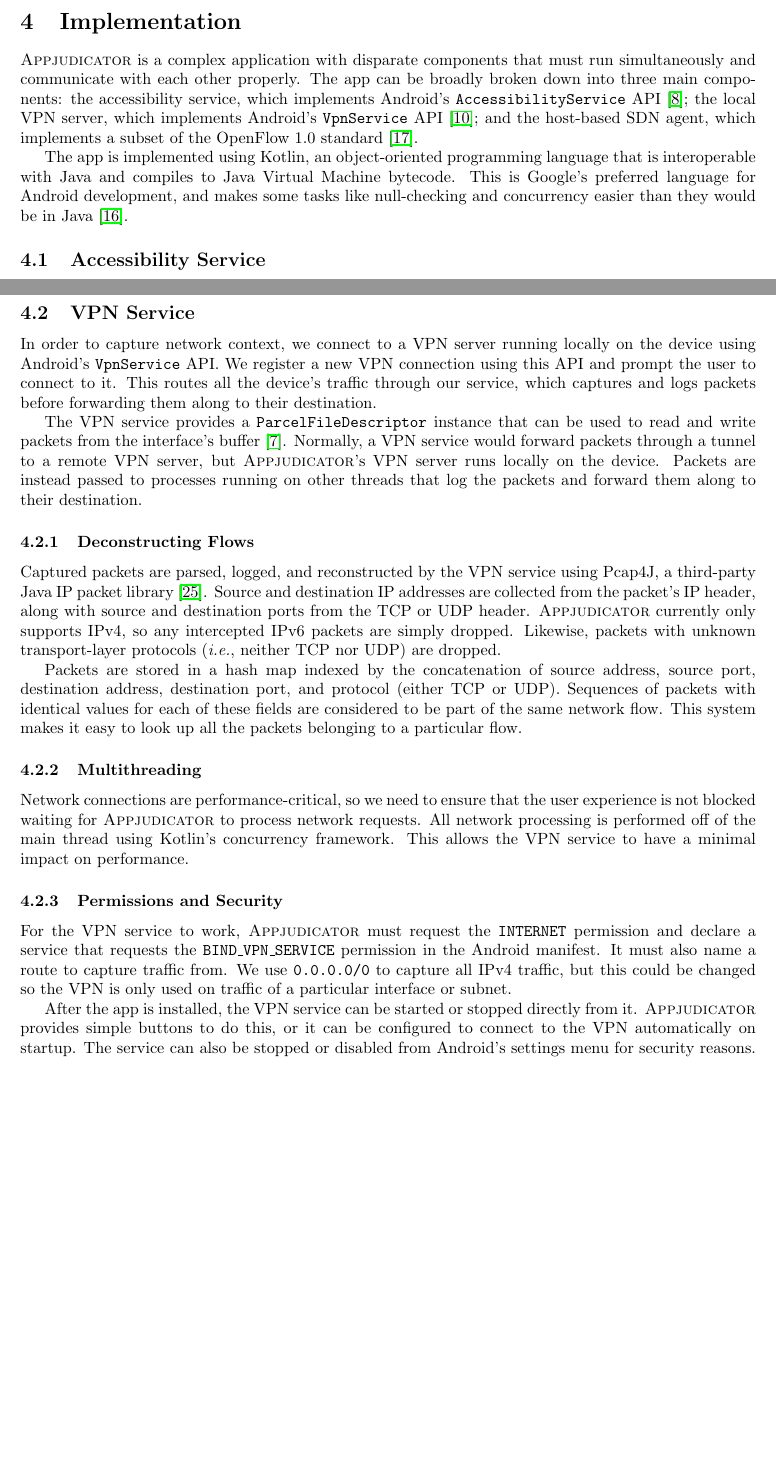
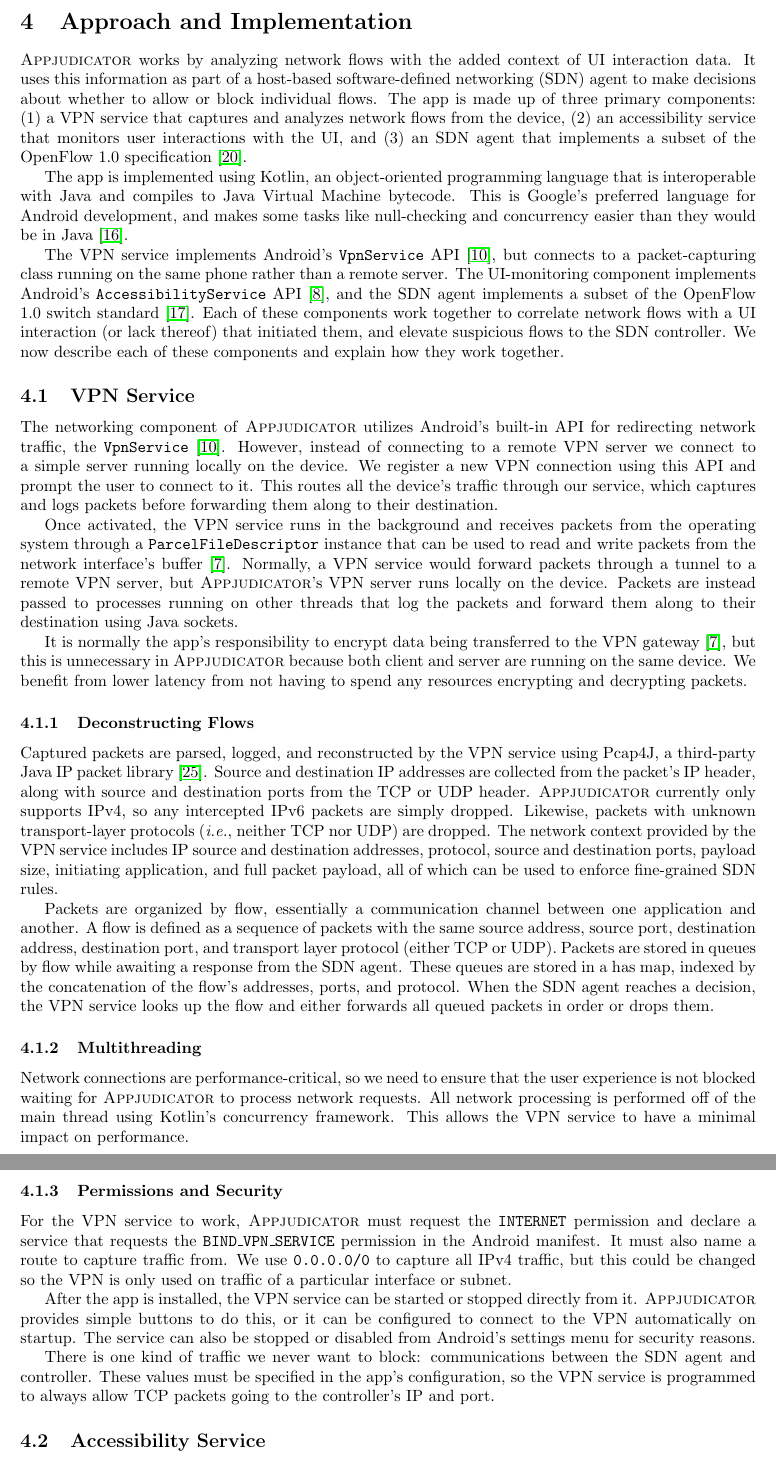
Before and after one commit to jojonium/thesis-paper, a LaTeX paper (main.tex, which reads 4_implementation.tex): two parts of pages 10 and 11 of 17, joined at a grey line, cut at the place of the change, the shorter picture padded with empty space. Compiled offline with pdfLaTeX.

Commit message:
revise vpn implementation section

```diff
--- a/4_implementation.tex
+++ b/4_implementation.tex
@@ -1,20 +1,115 @@
-\section{Implementation}
+\section{Approach and Implementation}
 \label{sec:implementation}
 
-\textsc{Appjudicator} is a complex application with disparate components that
-must run simultaneously and communicate with each other properly. The app can be
-broadly broken down into three main components: the accessibility service, which
-implements Android's \texttt{AccessibilityService}
-API~\cite{googledevelopers2020}; the local VPN server, which implements
-Android's \texttt{VpnService} API~\cite{googledevelopers2020vpn}; and the
-host-based SDN agent, which implements a subset of the OpenFlow 1.0
-standard~\cite{mckeown2008}.
+\textsc{Appjudicator} works by analyzing network flows with the added context of
+UI interaction data. It uses this information as part of a host-based
+software-defined networking (SDN) agent to make decisions about whether to allow
+or block individual flows. The app is made up of three primary components:
+\begin{enumerate*}[label=(\arabic*)]
+	\item a VPN service that captures and analyzes network flows from the
+		device,
+	\item an accessibility service that monitors user interactions with the
+		UI, and
+	\item an SDN agent that implements a subset of the OpenFlow 1.0
+		specification~\cite{openflowspec}.
+\end{enumerate*}
 
 The app is implemented using Kotlin, an object-oriented programming language
 that is interoperable with Java and compiles to Java Virtual Machine bytecode.
 This is Google's preferred language for Android development, and makes some
 tasks like null-checking and concurrency easier than they would be in
 Java~\cite{lardinois2019}.
+
+The VPN service implements Android's \texttt{VpnService}
+API~\cite{googledevelopers2020vpn}, but connects to a packet-capturing class
+running on the same phone rather than a remote server. The UI-monitoring
+component implements Android's \texttt{AccessibilityService}
+API~\cite{googledevelopers2020}, and the SDN agent implements a subset of the
+OpenFlow 1.0 switch standard~\cite{mckeown2008}. Each of these components work
+together to correlate network flows with a UI interaction (or lack thereof) that
+initiated them, and elevate suspicious flows to the SDN controller. We now
+describe each of these components and explain how they work together.
+
+\subsection{VPN Service}
+\label{sec:implementation-vpn-service}
+
+The networking component of \textsc{Appjudicator} utilizes Android's built-in
+API for redirecting network traffic, the
+\texttt{VpnService}~\cite{googledevelopers2020vpn}. However, instead of
+connecting to a remote VPN server we connect to a simple server running locally
+on the device. We register a new VPN connection using this API and prompt the
+user to connect to it. This routes all the device's traffic through our service,
+which captures and logs packets before forwarding them along to their
+destination.
+
+Once activated, the VPN service runs in the background and receives packets from
+the operating system through a \texttt{ParcelFileDescriptor} instance that can
+be used to read and write packets from the network interface's
+buffer~\cite{vpnguide}.  Normally, a VPN service would forward packets through a
+tunnel to a remote VPN server, but \textsc{Appjudicator}'s VPN server runs
+locally on the device.  Packets are instead passed to processes running on other
+threads that log the packets and forward them along to their destination using
+Java sockets.
+
+It is normally the app's responsibility to encrypt data being transferred to the
+VPN gateway~\cite{vpnguide}, but this is unnecessary in \textsc{Appjudicator}
+because both client and server are running on the same device. We benefit from
+lower latency from not having to spend any resources encrypting and decrypting
+packets.
+
+\subsubsection{Deconstructing Flows}
+\label{sec:deconstructing-flows}
+
+Captured packets are parsed, logged, and reconstructed by the VPN service using
+Pcap4J, a third-party Java IP packet library~\cite{kaito2016}. Source and
+destination IP addresses are collected from the packet's IP header, along with
+source and destination ports from the TCP or UDP header. \textsc{Appjudicator}
+currently only supports IPv4, so any intercepted IPv6 packets are simply
+dropped. Likewise, packets with unknown transport-layer protocols
+(\textit{i.e.}, neither TCP nor UDP) are dropped. The network context provided
+by the VPN service includes IP source and destination addresses, protocol,
+source and destination ports, payload size, initiating application, and full
+packet payload, all of which can be used to enforce fine-grained SDN rules.
+
+% TODO explain how to link flows to PIDs
+
+Packets are organized by flow, essentially a communication channel between one
+application and another. A flow is defined as a sequence of packets with the
+same source address, source port, destination address, destination port, and
+transport layer protocol (either TCP or UDP). Packets are stored in queues by
+flow while awaiting a response from the SDN agent. These queues are stored in a
+has map, indexed by the concatenation of the flow's addresses, ports, and
+protocol. When the SDN agent reaches a decision, the VPN service looks up the
+flow and either forwards all queued packets in order or drops them.
+
+\subsubsection{Multithreading}
+\label{sec:multithreading}
+
+Network connections are performance-critical, so we need to ensure that the user
+experience is not blocked waiting for \textsc{Appjudicator} to process network
+requests. All network processing is performed off of the main thread using
+Kotlin's concurrency framework. This allows the VPN service to have a minimal
+impact on performance.
+
+\subsubsection{Permissions and Security}
+\label{sec:vpn-permissions}
+
+For the VPN service to work, \textsc{Appjudicator} must request the
+\texttt{INTERNET} permission and declare a service that requests the
+\texttt{BIND\_VPN\_SERVICE} permission in the Android manifest. It must also
+name a route to capture traffic from. We use \texttt{0.0.0.0/0} to capture all
+IPv4 traffic, but this could be changed so the VPN is only used on traffic of a
+particular interface or subnet.
+
+After the app is installed, the VPN service can be started or stopped directly
+from it. \textsc{Appjudicator} provides simple buttons to do this, or it can be
+configured to connect to the VPN automatically on startup. The service can also
+be stopped or disabled from Android's settings menu for security reasons.
+
+There is one kind of traffic we never want to block: communications between the
+SDN agent and controller. These values must be specified in the app's
+configuration, so the VPN service is programmed to always allow TCP packets
+going to the controller's IP and port.
 
 \subsection{Accessibility Service}
 \label{sec:implementation-accessibility-service}
@@ -120,71 +215,6 @@
 reminding the user that the service is still running in the background.
 
 % TODO include screenshot of permissions warning
-
-\subsection{VPN Service}
-\label{sec:implementation-vpn-service}
-
-In order to capture network context, we connect to a VPN server running locally
-on the device using Android's \texttt{VpnService} API. We register a new VPN
-connection using this API and prompt the user to connect to it. This routes all
-the device's traffic through our service, which captures and logs packets before
-forwarding them along to their destination.
-
-The VPN service provides a \texttt{ParcelFileDescriptor} instance that can be
-used to read and write packets from the interface's buffer~\cite{vpnguide}.
-Normally, a VPN service would forward packets through a tunnel to a remote VPN
-server, but \textsc{Appjudicator}'s VPN server runs locally on the device.
-Packets are instead passed to processes running on other threads that log the
-packets and forward them along to their destination.
-
-% TODO write about how there's no encryption/decryption (get a citation)
-
-\subsubsection{Deconstructing Flows}
-\label{sec:deconstructing-flows}
-
-Captured packets are parsed, logged, and reconstructed by the VPN service using
-Pcap4J, a third-party Java IP packet library~\cite{kaito2016}. Source and
-destination IP addresses are collected from the packet's IP header, along with
-source and destination ports from the TCP or UDP header. \textsc{Appjudicator}
-currently only supports IPv4, so any intercepted IPv6 packets are simply
-dropped. Likewise, packets with unknown transport-layer protocols
-(\textit{i.e.}, neither TCP nor UDP) are dropped.
-
-% TODO explain how to link flows to PIDs and queue packets in a flow once I
-% figure out how to do that
-
-Packets are stored in a hash map indexed by the concatenation of source address,
-source port, destination address, destination port, and protocol (either TCP or
-UDP). Sequences of packets with identical values for each of these fields are
-considered to be part of the same network flow. This system makes it easy to
-look up all the packets belonging to a particular flow.
-
-\subsubsection{Multithreading}
-\label{sec:multithreading}
-
-Network connections are performance-critical, so we need to ensure that the user
-experience is not blocked waiting for \textsc{Appjudicator} to process network
-requests. All network processing is performed off of the main thread using
-Kotlin's concurrency framework. This allows the VPN service to have a minimal
-impact on performance.
-
-\subsubsection{Permissions and Security}
-\label{sec:vpn-permissions}
-
-For the VPN service to work, \textsc{Appjudicator} must request the
-\texttt{INTERNET} permission and declare a service that requests the
-\texttt{BIND\_VPN\_SERVICE} permission in the Android manifest. It must also
-name a route to capture traffic from. We use \texttt{0.0.0.0/0} to capture all
-IPv4 traffic, but this could be changed so the VPN is only used on traffic of a
-particular interface or subnet.
-
-After the app is installed, the VPN service can be started or stopped directly
-from it. \textsc{Appjudicator} provides simple buttons to do this, or it can be
-configured to connect to the VPN automatically on startup. The service can also
-be stopped or disabled from Android's settings menu for security reasons.
-
-% TODO add section about configuring the VPN. i.e. we always allow TCP traffic to
-% the controller. The controller IP and port have to be inputted manually.
 
 \subsection{Host-Based SDN}
 \label{sec:host-based-sdn}
```
